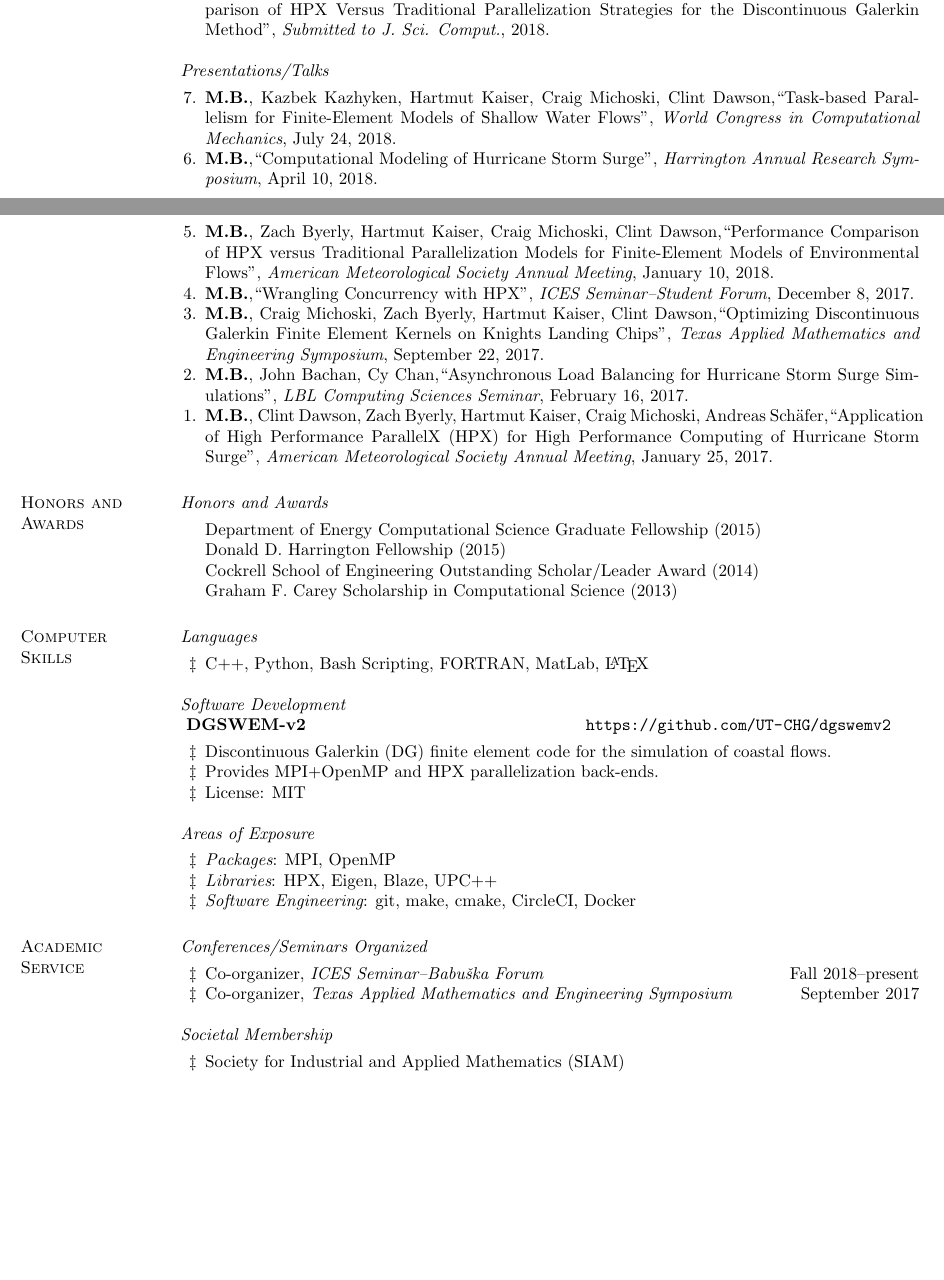
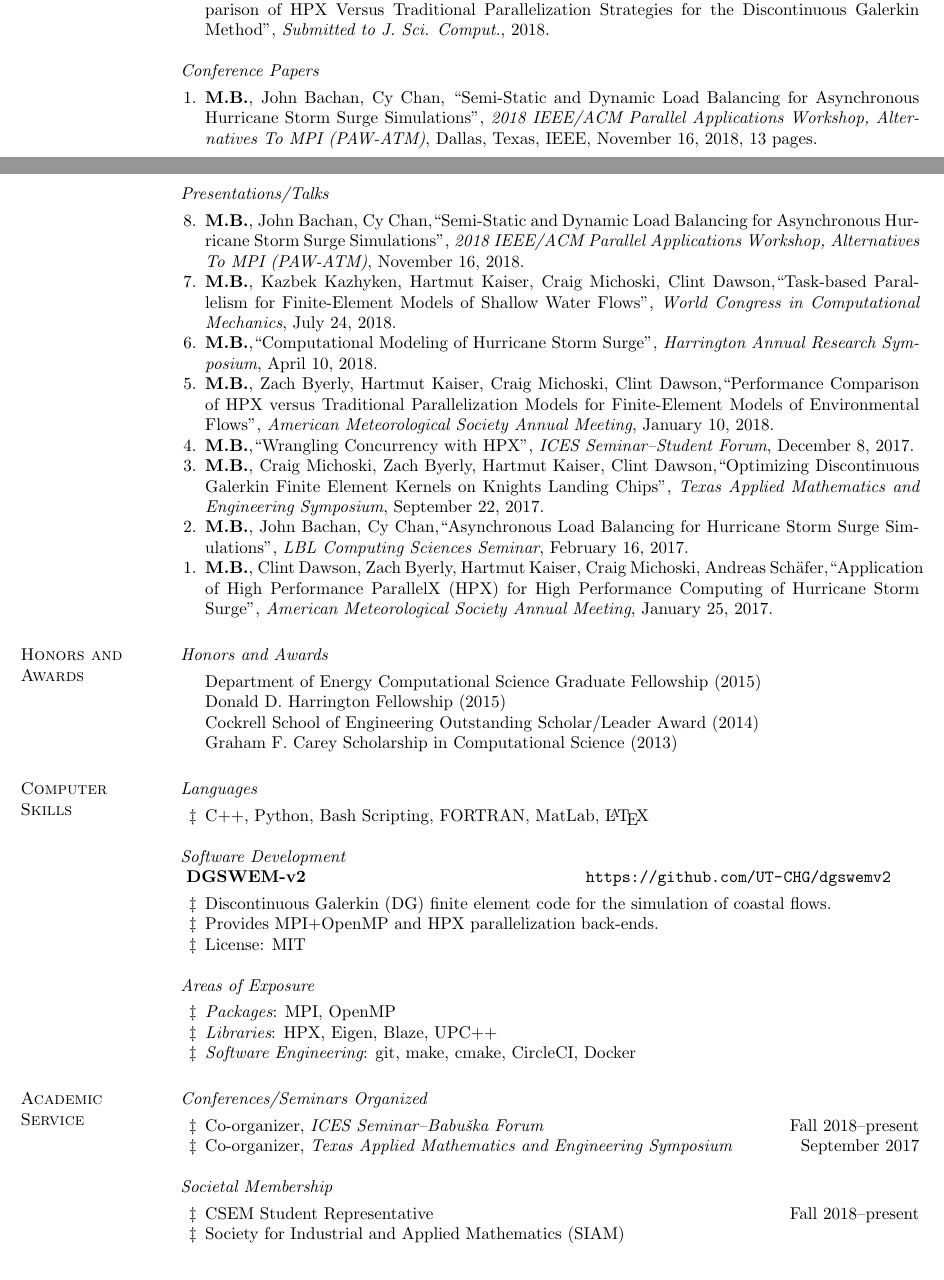
Before and after one commit to bremerm31/CV, a LaTeX CV (bremer_maximilian_cv.tex): two parts of pages 1 and 2 of 2, joined at a grey line, cut so that both start at the same text, the shorter picture padded with empty space. Compiled offline with pdfLaTeX.

Commit message:
Adding talk at PAW-ATM'18

```diff
--- a/bremer_maximilian_cv.tex
+++ b/bremer_maximilian_cv.tex
@@ -35,14 +35,11 @@
 \newcommand{\submitted}[4]{%
 #1, ``#2'', {\it Submitted to #3}, #4.%
 }
-%\newcommand{\submitted}[3]{%
-%#1,``#2'',{\it Submitted},#3.%
-%}
 
 %% Usage
 % Names, ``Title'',Conference, City, Publisher, {Month Day, Year}, pages.
 \newcommand{\inproceeding}[7]{%
-#1, ``#2'', {\it #3}, #4, #5, #6, #7.%
+#1, ``#2'', {\it #3}, #4, #5, #6, #7 pages.%
 }
 
 %% Usage
@@ -164,8 +161,11 @@ Austin, TX 78712-1229 USA & {E-mail:} {\tt max@ices.utexas.edu}
 \begin{list2}
 \item[1.] \submitted{{\bf M.B.}, Kazbek Kazhyken, Hartmut Kaiser, Craig Michoski, Clint Dawson}{Performance Comparison of HPX Versus Traditional Parallelization Strategies for the Discontinuous Galerkin Method}{J. Sci. Comput.}{2018}
 \end{list2}
-%\textit{Conference Papers}
-%\vspace{0.05in}
+\textit{Conference Papers}
+\vspace{0.05in}
+\begin{list2}
+\item[1.] \inproceeding{{\bf M.B.}, John Bachan, Cy Chan}{Semi-Static and Dynamic Load Balancing for Asynchronous Hurricane Storm Surge Simulations}{2018 IEEE/ACM Parallel Applications Workshop, Alternatives To MPI (PAW-ATM)}{Dallas, Texas}{IEEE}{November 16, 2018}{13}
+\end{list2}
 
 %% Usage for \talk
 % Names, ``Title'',Conference, {Month Day, Year}.
@@ -172,6 +173,8 @@ Austin, TX 78712-1229 USA & {E-mail:} {\tt max@ices.utexas.edu}
 \textit{Presentations/Talks}
 \vspace{0.05in}
 \begin{list2}
+\item[8.] \talk{{\bf M.B.}, John Bachan, Cy Chan}{Semi-Static and Dynamic Load Balancing for Asynchronous Hurricane Storm Surge Simulations}{2018 IEEE/ACM Parallel Applications Workshop, Alternatives To MPI (PAW-ATM)}{November 16, 2018}
+
 \item[7.] \talk{{\bf M.B.}, Kazbek Kazhyken, Hartmut Kaiser, Craig Michoski, Clint Dawson}{Task-based Parallelism for Finite-Element Models of Shallow Water Flows}{World Congress in Computational Mechanics}{July 24, 2018}
 
 \item[6.] \talk{{\bf M.B.}}{Computational Modeling of Hurricane Storm Surge}{Harrington Annual Research Symposium}{April 10, 2018}
@@ -252,6 +256,7 @@ Austin, TX 78712-1229 USA & {E-mail:} {\tt max@ices.utexas.edu}
 \textit{Societal Membership}
 \vspace{0.05in}
 \begin{list2}
+\item CSEM Student Representative \hfill Fall 2018--present
 \item Society for Industrial and Applied Mathematics (SIAM)
 \end{list2}
 %\section{\sc *References upon} {\sc request}
```
Also changed, not shown: bremer_maximilian_cv.pdf, bremer_maximilian_cv.tex (2 more changed lines).
